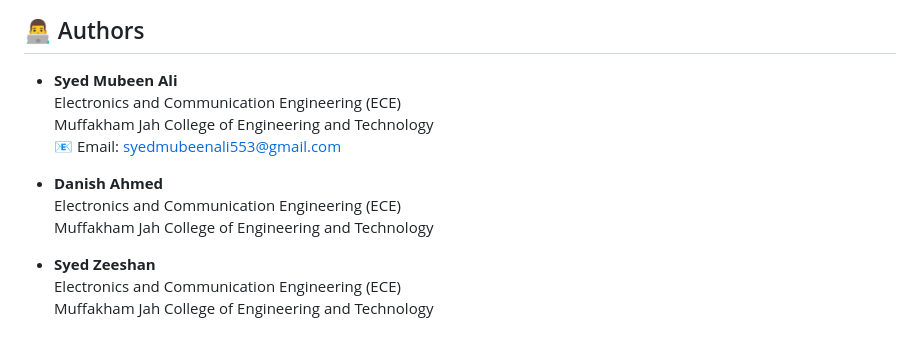
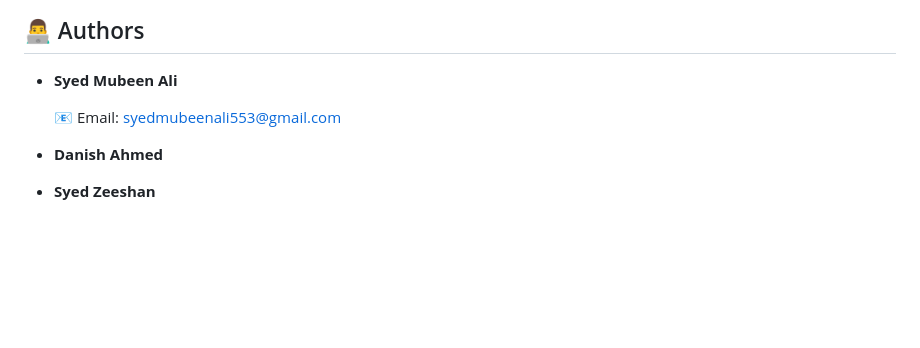
Before and after one commit to Mubeenali53/VALOR, a Markdown page: README.md, the part around the change. GitHub-like rendering; blank space fills up the shorter version.

```diff
--- a/README.md
+++ b/README.md
@@ -182,14 +182,9 @@ python3 jetson/app.py
 ## 👨‍💻 Authors
 
 - **Syed Mubeen Ali**
-  Electronics and Communication Engineering (ECE)
-  Muffakham Jah College of Engineering and Technology
+
   📧 Email: syedmubeenali553@gmail.com
 
 - **Danish Ahmed**
-  Electronics and Communication Engineering (ECE)
-  Muffakham Jah College of Engineering and Technology
 
 - **Syed Zeeshan**
-  Electronics and Communication Engineering (ECE)
-  Muffakham Jah College of Engineering and Technology
```
